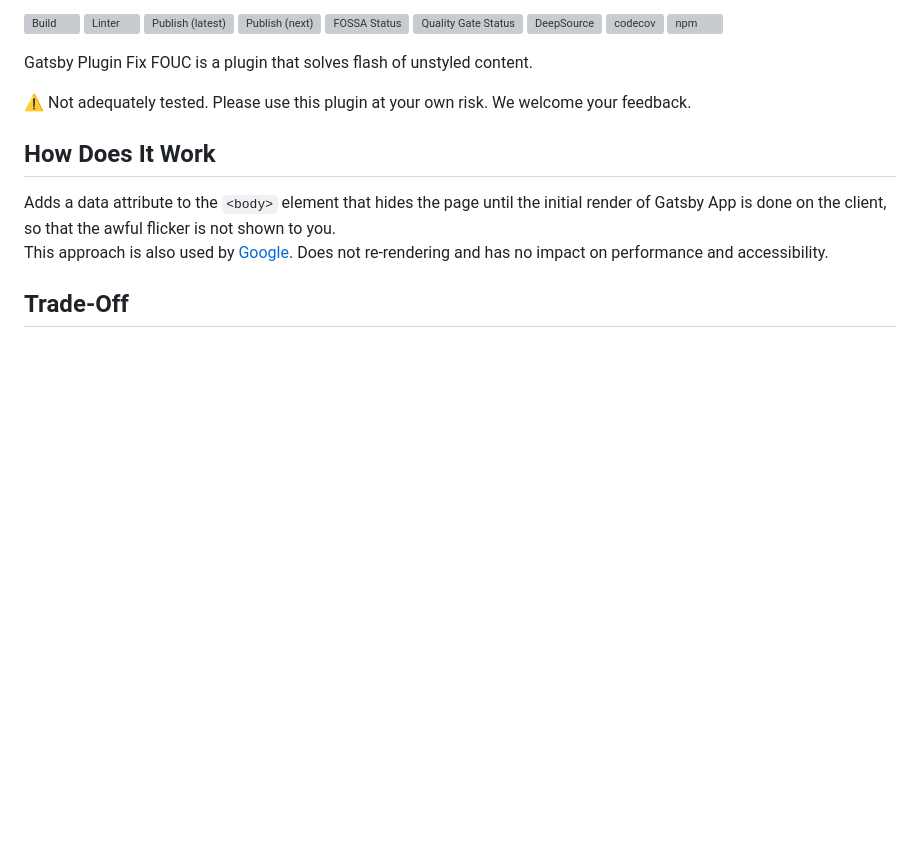
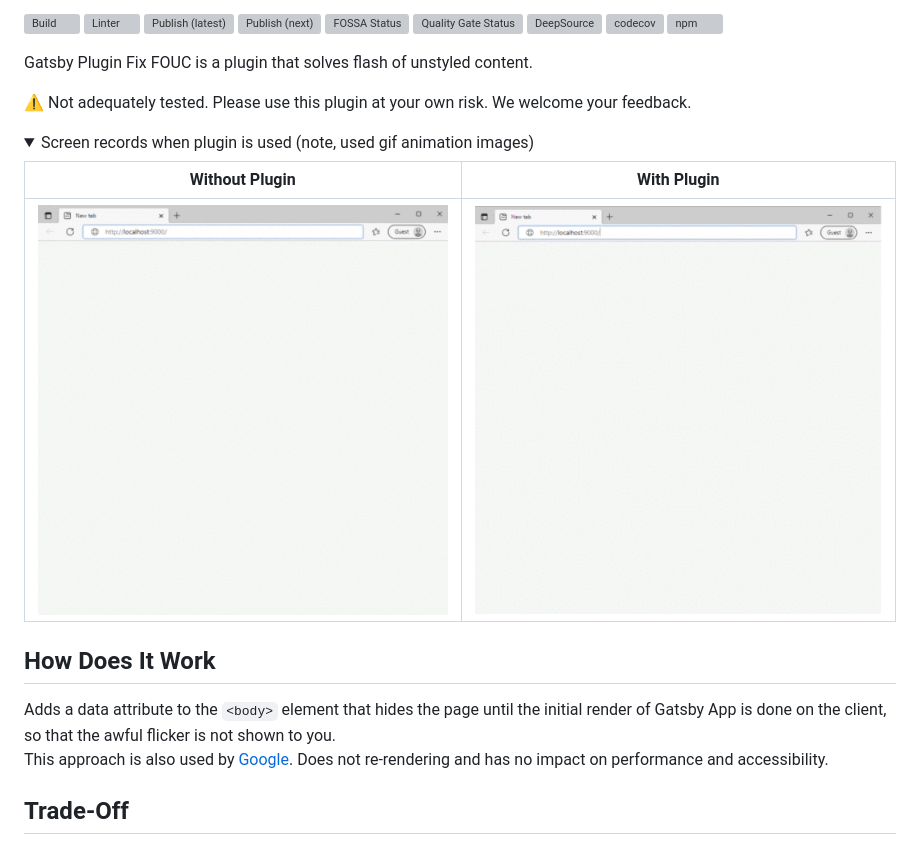
Before and after one commit to bicstone/gatsby-plugin-fix-fouc, a Markdown page: README.md, the part around the change. GitHub-like rendering; pictures changed too: docs/readme-images/with-plugin-movie.gif (added), docs/readme-images/without-plugin-movie.gif (added); folded sections open; blank space fills up the shorter version; grey boxes are pictures that could not be loaded.

Commit message:
fix: add screen recording to README (#8)

```diff
--- a/README.md
+++ b/README.md
@@ -13,6 +13,16 @@
 Gatsby Plugin Fix FOUC is a plugin that solves flash of unstyled content.
 
 ⚠ Not adequately tested. Please use this plugin at your own risk. We welcome your feedback.
+
+<details>
+
+<summary>Screen records when plugin is used (note, used gif animation images)</summary>
+
+| Without Plugin                                                                                                  | With Plugin                                                                                                        |
+| --------------------------------------------------------------------------------------------------------------- | ------------------------------------------------------------------------------------------------------------------ |
+| ![Screen records that flicker is occurring during react hydrate.](/docs/readme-images/without-plugin-movie.gif) | ![Screen records that no flickering occurs because the page is hidden.](/docs/readme-images/with-plugin-movie.gif) |
+
+</details>
 
 ## How Does It Work
 
```
